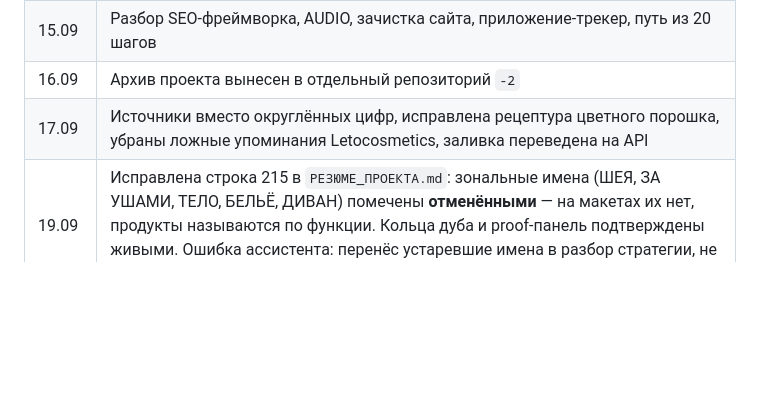
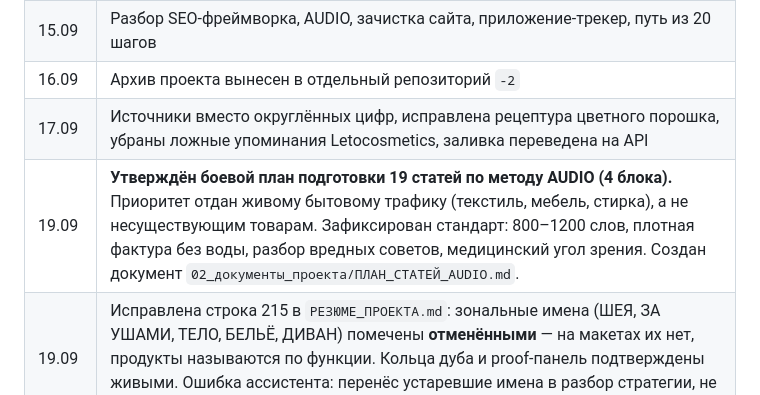
Before and after one commit to ooppanki2021-hash/dubrava, a Markdown page: 01_НАЧНИ_ОТСЮДА/ИСТОРИЯ_РЕШЕНИЙ.md, the part around the change. GitHub-like rendering; blank space fills up the shorter version.

Commit message:
История решений: зафиксирован план статей AUDIO

```diff
--- a/01_НАЧНИ_ОТСЮДА/ИСТОРИЯ_РЕШЕНИЙ.md
+++ b/01_НАЧНИ_ОТСЮДА/ИСТОРИЯ_РЕШЕНИЙ.md
@@ -172,6 +172,7 @@ curl -s https://zapahstarosti.ru/ | grep -o "<title>[^<]*"   # → «Запах
 | 15.09 | Разбор SEO-фреймворка, AUDIO, зачистка сайта, приложение-трекер, путь из 20 шагов |
 | 16.09 | Архив проекта вынесен в отдельный репозиторий `-2` |
 | 17.09 | Источники вместо округлённых цифр, исправлена рецептура цветного порошка, убраны ложные упоминания Letocosmetics, заливка переведена на API |
+| 19.09 | **Утверждён боевой план подготовки 19 статей по методу AUDIO (4 блока).** Приоритет отдан живому бытовому трафику (текстиль, мебель, стирка), а не несуществующим товарам. Зафиксирован стандарт: 800–1200 слов, плотная фактура без воды, разбор вредных советов, медицинский угол зрения. Создан документ `02_документы_проекта/ПЛАН_СТАТЕЙ_AUDIO.md`. |
 | 19.09 | Исправлена строка 215 в `РЕЗЮМЕ_ПРОЕКТА.md`: зональные имена (ШЕЯ, ЗА УШАМИ, ТЕЛО, БЕЛЬЁ, ДИВАН) помечены **отменёнными** — на макетах их нет, продукты называются по функции. Кольца дуба и proof-панель подтверждены живыми. Ошибка ассистента: перенёс устаревшие имена в разбор стратегии, не сверив с утверждёнными текстами упаковки |
 | 18.09 | **Архив перенесён в приватный репозиторий `dubrava`.** Репозиторий `-2` был перезаписан другим проектом (приложения GitHub Lite и Яндекс.Вебмастер), все 145 файлов пропали из основной ветки. Архив извлечён из висячего коммита `7592fe0` и залит заново. Причина переноса: `-2` был **публичным**, а в архиве лежат себестоимость, рецептуры и смета — по `ЗАПРЕТЫ_И_ГРАНИЦЫ.md` их публиковать нельзя. Теперь три репозитория: `zapahstarosti` (сайт, публичный), `dubrava` (архив проекта, приватный), `apk` (приложения, публичный). Репозиторий приложений переименован из `-2` в `apk` — имя `-2` ничего не говорило о содержимом, старый адрес отдаёт 301 |
 
```
